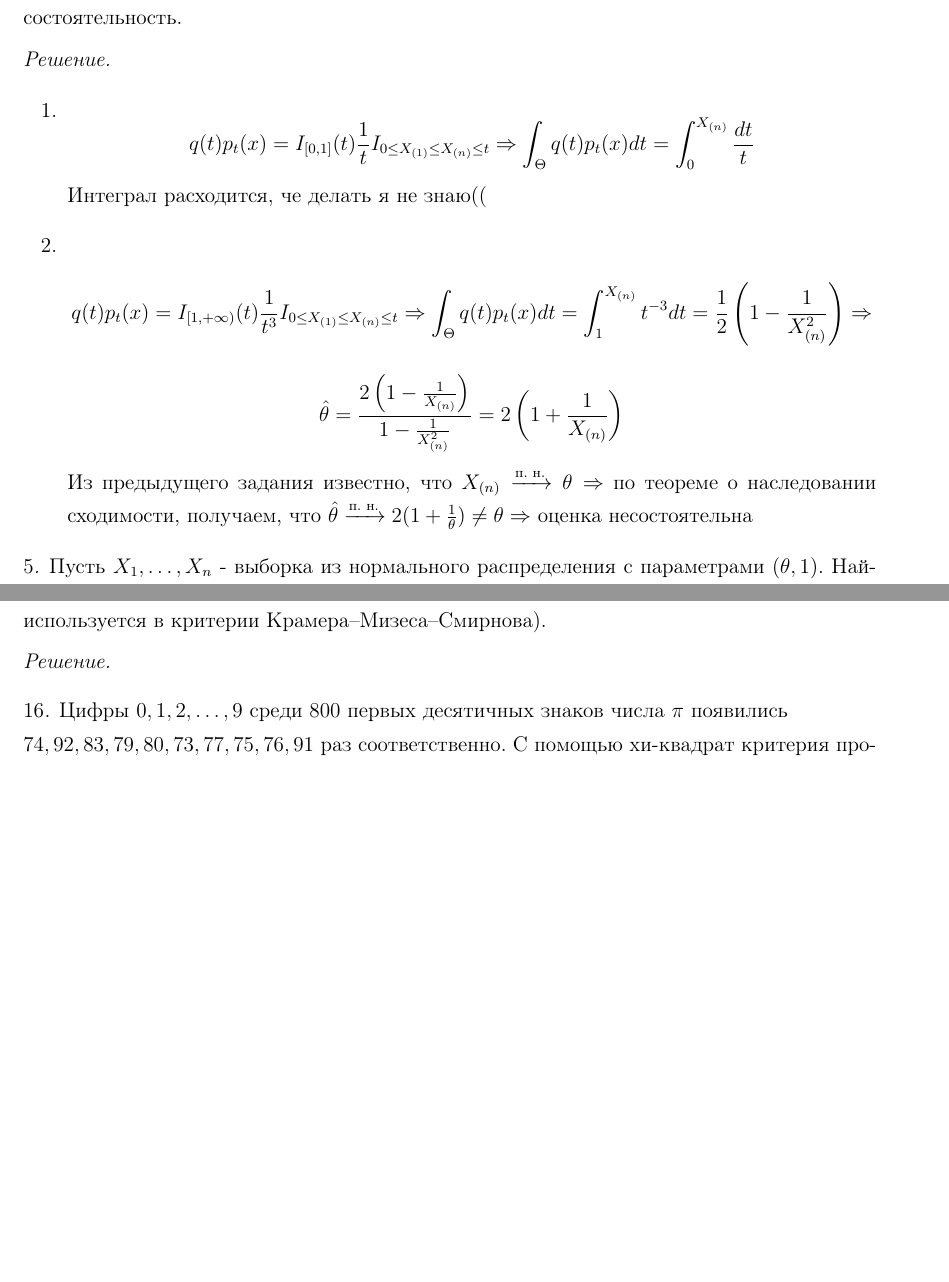
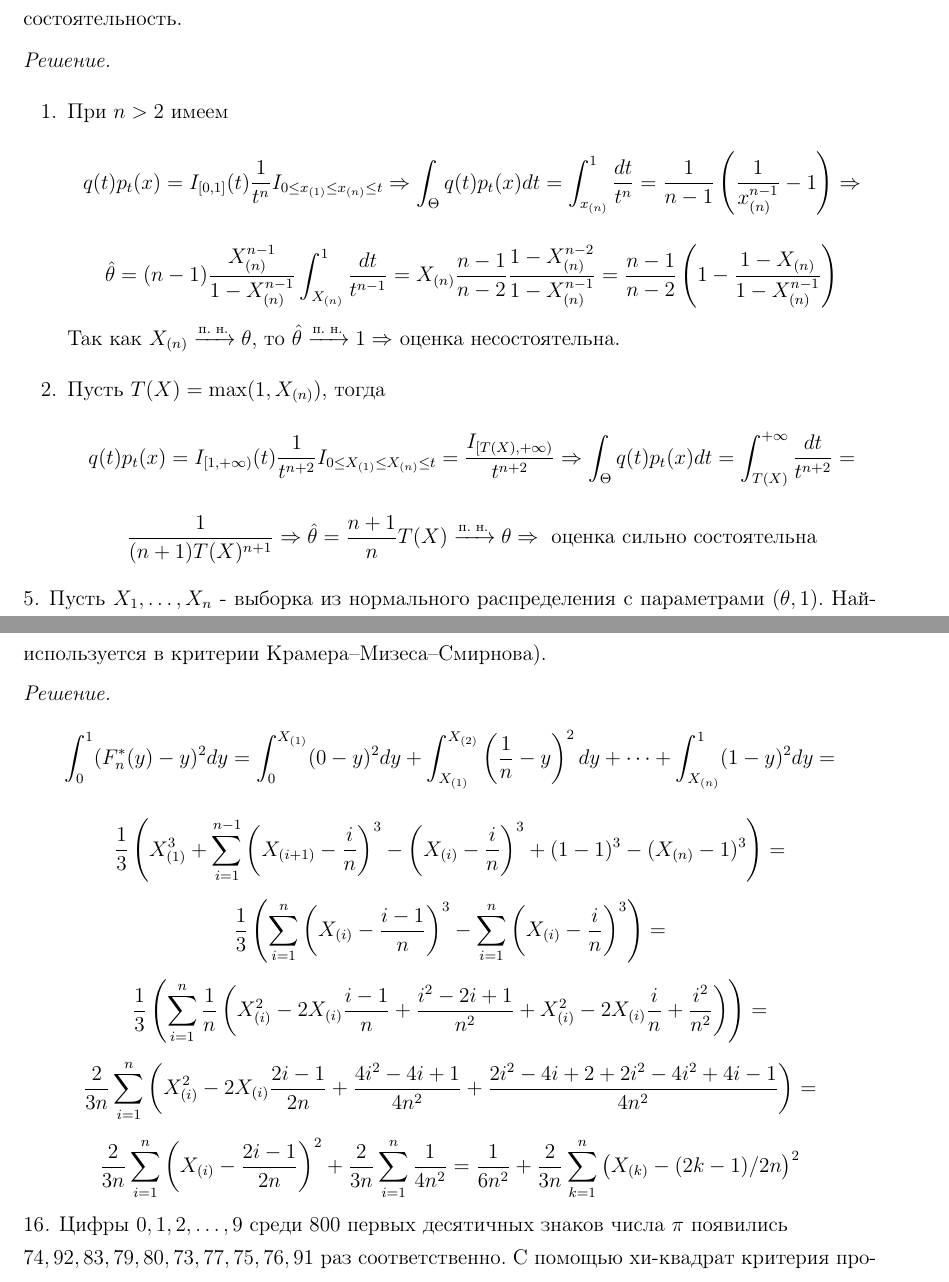
Before and after one commit to afarovruslan/probabability-statistics, a LaTeX document (Матстат/part_2/main.tex): two parts of pages 3 and 7 of 16, joined at a grey line, cut so that both start at the same text, the shorter picture padded with empty space. The pictures show the PDF file Матстат/part_2/main.pdf that the author committed with the source.

Commit message:
исправил номер 4,добавил 15

```diff
--- a/Матстат/part_2/main.tex
+++ b/Матстат/part_2/main.tex
@@ -36,15 +36,18 @@
    \]
-   По УЗБЧ $\overline{X} \toac \theta$ и по наследовании сходимости получаем, что $\hat{\theta} \toac 1 \ne \theta \ra $ оценка несостоятельна.
+   По УЗБЧ $\overline{X} \toac \theta \ra $ по теореме о наследовании сходимости $\hat{\theta} \toac 1 \ne \theta \ra$ оценка несостоятельна.
   }
   \problem{
   Пусть $X_1, \dots, X_n$ - выборка из равномерного распределения на отрезке $[0, \theta]$. Найдите байесовскую оценку параметра $\theta$, если $\theta$ имеет априорное распределение а) равномерно на отрезке $[0, 1]$, б) с плотностью $q(t) = 1/t^2$ при $t \ge 1$. Проверьте полученные оценки на состоятельность.
   }
   \solution{~
   \begin{enumerate}
-    \item \[q(t) p_t(x) = I_{[0,1]}(t)\frac{1}{t}I_{0 \le X_{(1)} \le X_{(n)} \le t} \ra \int_{\Theta}q(t) p_t(x)dt = \int_{0}^{X_{(n)}} \frac{dt}{t} \]
-    Интеграл расходится, че делать я не знаю((
-    \item \[q(t) p_t(x) = I_{[1, +\infty)}(t)\frac{1}{t^3}I_{0 \le X_{(1)} \le X_{(n)} \le t} \ra \int_{\Theta}q(t) p_t(x)dt =  \int_{1}^{X_{(n)}}t^{-3}dt = \frac{1}{2}\left(1 - \frac{1}{X_{(n)}^2}\right) \ra \] \[\hat{\theta} = \frac{2\left(1 - \frac{1}{X_{(n)}}\right)}{1 - \frac{1}{X_{(n)}^2}} = 2\left(1 + \frac{1}{X_{(n)}}\right)\]
-    Из предыдущего задания известно, что $X_{(n)} \toac \theta \ra$ по теореме о наследовании сходимости, получаем, что $\hat{\theta} \toac 2(1 + \frac{1}{\theta}) \ne \theta \ra$ оценка несостоятельна
+    \item При $n > 2$ имеем \[q(t) p_t(x) = I_{[0,1]}(t)\frac{1}{t^n}I_{0 \le x_{(1)} \le x_{(n)} \le t} \ra \int_{\Theta}q(t) p_t(x)dt = \int_{x_{(n)}}^{1} \frac{dt}{t^n} = \frac{1}{n - 1}\left(\frac{1}{x_{(n)}^{n - 1}} - 1\right) \ra \] \[
+    \hat{\theta} = (n - 1)\frac{X_{(n)}^{n - 1}}{1 - X_{(n)}^{n - 1}} \int_{X_{(n)}}^1 \frac{dt}{t^{n - 1}} = X_{(n)} \frac{n - 1}{n - 2}\frac{1 - X_{(n)}^{n - 2}}{1 - X_{(n)}^{n - 1}} = \frac{n - 1}{n - 2}\left(1 - \frac{1 - X_{(n)}}{1 - X_{(n)}^{n - 1}} \right)
+    \]
+    Так как $X_{(n)} \toac \theta$, то $\hat{\theta} \toac 1 \ra$ оценка несостоятельна.
+
+    \item Пусть $T(X) = \max(1, X_{(n)})$, тогда \[q(t) p_t(x) = I_{[1, +\infty)}(t)\frac{1}{t^{n + 2}}I_{0 \le X_{(1)} \le X_{(n)} \le t} = \frac{I_{[T(X), +\infty)}}{t^{n + 2}}\ra \int_{\Theta}q(t) p_t(x)dt = \int_{T(X)}^{+\infty} \frac{dt}{t^{n + 2}} = \] \[ \frac{1}{(n + 1)T(X)^{n + 1}} \ra \hat{\theta} = \frac{n + 1}{n}T(X) \toac \theta \ra \text{ оценка сильно состоятельна}\]
+
   \end{enumerate}
   }
   \problem{
@@ -164,7 +166,12 @@
 (с помощью этого представления часто вычисляется значение статистики $\omega^2$ , которая используется в критерии
 Крамера–Мизеса–Смирнова).
   }
-  \solution{}
+  \solution{
+  \[
+  \int_{0}^1 (F_n^*(y) - y)^2dy = \int_{0}^{X_{(1)}} (0 - y)^2 dy + \int_{X_{(1)}}^{X_{(2)}} \left(\frac{1}{n} - y\right)^2 dy + \dots + \int_{X_{(n)}}^1 (1 - y)^2 dy = \] \[\frac{1}{3}\left(X_{(1)}^3 + \sum_{i = 1}^{n - 1}\left(X_{(i + 1)} - \frac{i}{n}\right)^3 - \left(X_{(i)} - \frac{i}{n}\right)^3 + (1 - 1)^3 - (X_{(n)} - 1)^3\right) = \] \[ \frac{1}{3}\left(\sum_{i = 1}^n \left(X_{(i)} - \frac{i - 1}{n}\right)^3 - \sum_{i = 1}^n \left(X_{(i)} - \frac{i}{n}\right)^3\right) = \] \[\frac{1}{3}\left(\sum_{i = 1}^n \frac{1}{n}\left(X_{(i)}^2 - 2X_{(i)}\frac{i - 1}{n} + \frac{i^2 - 2i + 1}{n^2} + X_{(i)}^2 - 2X_{(i)}\frac{i}{n} + \frac{i^2}{n^2}\right)\right) =
+  \]
+  \[\frac{2}{3n}\sum_{i = 1}^n \left(X_{(i)}^2 - 2 X_{(i)} \frac{2i - 1}{2n} + \frac{4i^2 -4i + 1}{4n^2} + \frac{2i^2 -4i + 2 + 2i^2 - 4i^2 + 4i - 1}{4n^2}\right) = \] \[ \frac{2}{3n}\sum_{i = 1}^n \left(X_{(i)} - \frac{2i - 1}{2n}\right)^2 + \frac{2}{3n}\sum_{i = 1}^n \frac{1}{4n^2} = \frac{1}{6n^2} + \frac{2}{3n}\sum_{k = 1}^n \left(X_{(k)} - (2k-1)/2n\right)^2 \]
+  }
   \problem{
   Цифры $0, 1, 2, \dots , 9$ среди $800$ первых десятичных знаков
 числа $\pi$ появились \\$74, 92, 83, 79, 80, 73, 77, 75, 76, 91$ раз соответственно. С помощью хи-квадрат критерия проверьте гипотезу о согласии этих данных с законом равномерного распределения на множестве $\{0, 1, \dots , 9\}$ на уровне
```
Also changed, not shown: Матстат/part_2/main.pdf, Матстат/part_2/main.tex (5 more changed lines).
